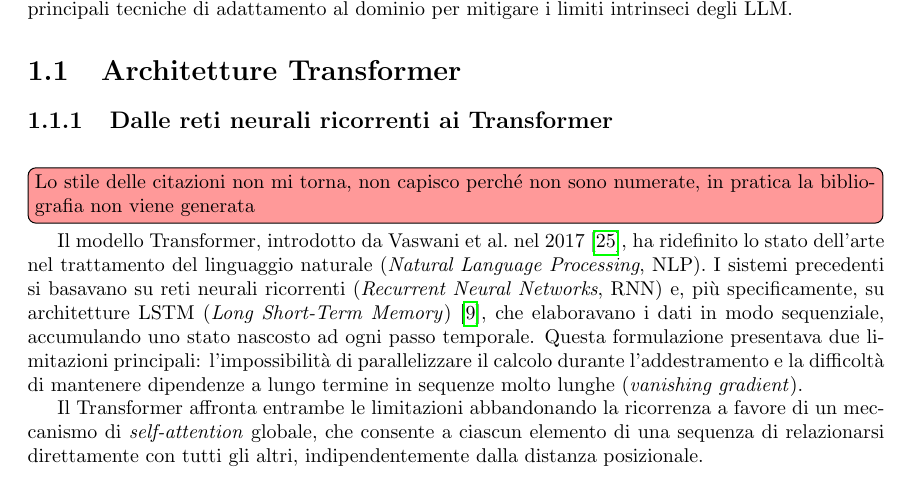
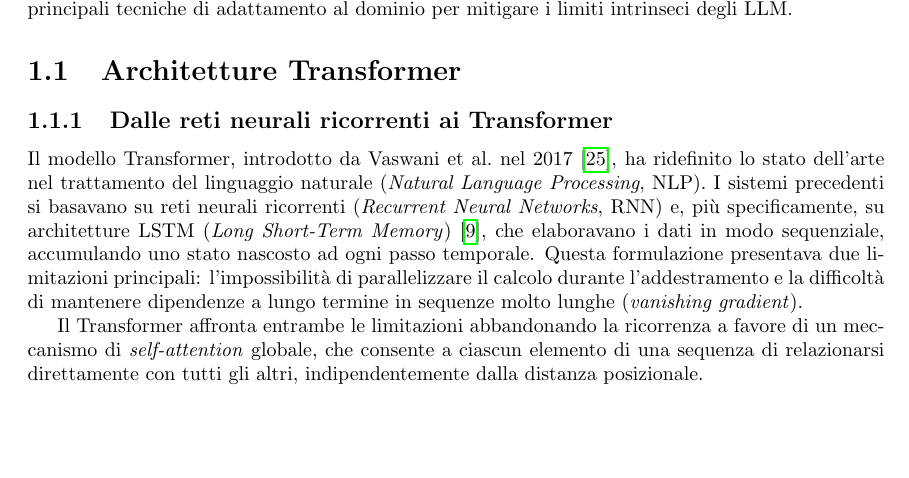
Before and after one commit to FrancescoRomeo02/Tesi, a LaTeX document (main.tex, which reads chapter1/chapter1.tex): part of page 7 of 40, cut so that both start at the same text, the shorter picture padded with empty space. Compiled offline with pdfLaTeX.

Commit message:
revisione da discutere (fix bib)

```diff
--- a/chapter1/chapter1.tex
+++ b/chapter1/chapter1.tex
@@ -18,7 +18,6 @@ tecniche di adattamento al dominio per mitigare i limiti intrinseci degli LLM.
 % -------------------------------------------------------------
 
 \subsection{Dalle reti neurali ricorrenti ai Transformer}
-~\todo[inline, color=red!40]{Lo stile delle citazioni non mi torna, non capisco perché non sono numerate, in pratica la bibliografia non viene generata}
 Il modello Transformer, introdotto da Vaswani et al.\ nel 2017~\cite{vaswani2017attention}, ha ridefinito lo stato dell'arte nel trattamento
 del linguaggio naturale (\textit{Natural Language Processing}, NLP). I sistemi
 precedenti si basavano su reti neurali ricorrenti (\textit{Recurrent Neural
```
Also changed, not shown: main.pdf, 1 other file.
